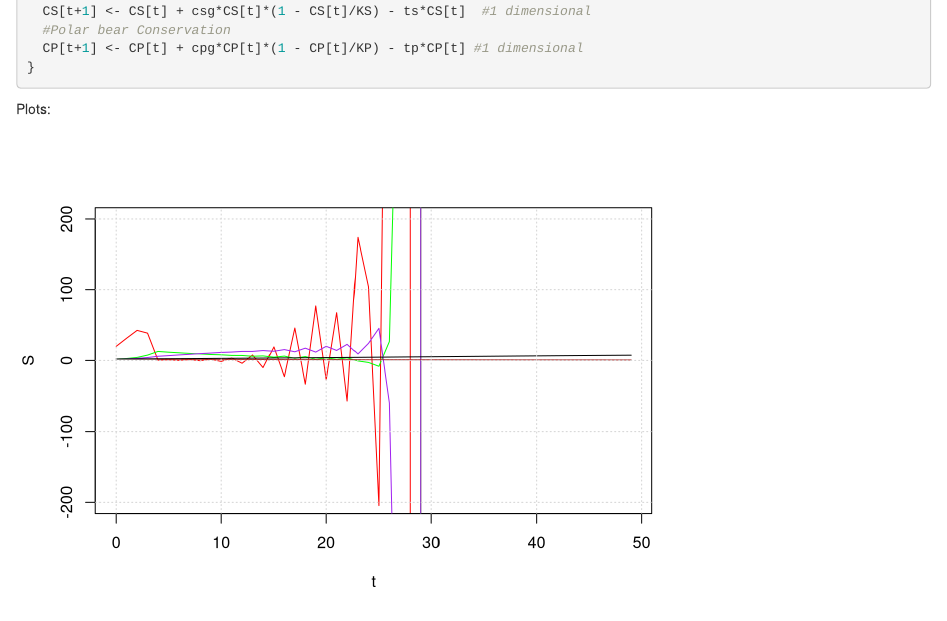
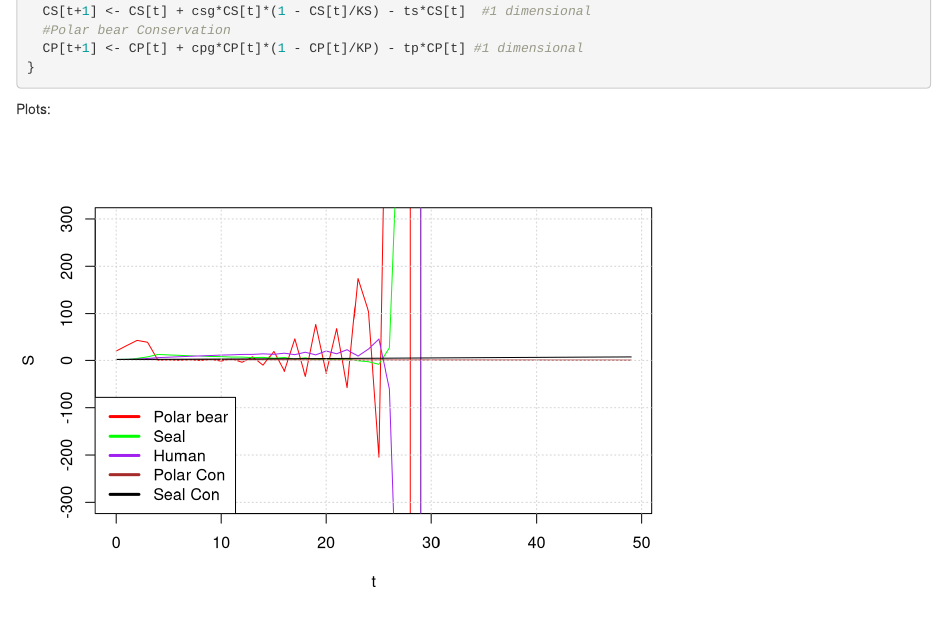
Before and after one commit to Kirisanth/Introduction-to-modelling, an R Markdown document (Project/ModelExtenstion.Rmd): the page in a window 1100 px wide, from 6220 px down. Rendered offline with R 4.5, knitr and Pandoc, with nearby package versions.

Commit message:
Added legend

````diff
--- a/Project/ModelExtenstion.Rmd
+++ b/Project/ModelExtenstion.Rmd
@@ -271,12 +271,11 @@ Plots:
 
 ```{r, echo=FALSE}
 t=seq(0,49,1)
-plot(t,S,type="l",col="red", ylim=c(-200, 200))
+plot(t,S,type="l",col="red", ylim=c(-300, 300))
 lines(t,P,col="green")
 lines(t,H, col="purple")
 lines(t,CS, col="brown")
 lines(t,CP, col="black")
 grid()
-legendname=expression(P,H,CS,CP)
-legend(80,200,legendname,lty=c(1,1),col=c("green","purple","brown","black"))
+legend("bottomleft", legend=c("Polar bear", "Seal","Human","Polar Con", "Seal Con"), lwd=c(3,3), col=c("red","green","purple","brown", "black"))
 ```
````
Also changed, not shown: Project/ModelExtenstion.html.
